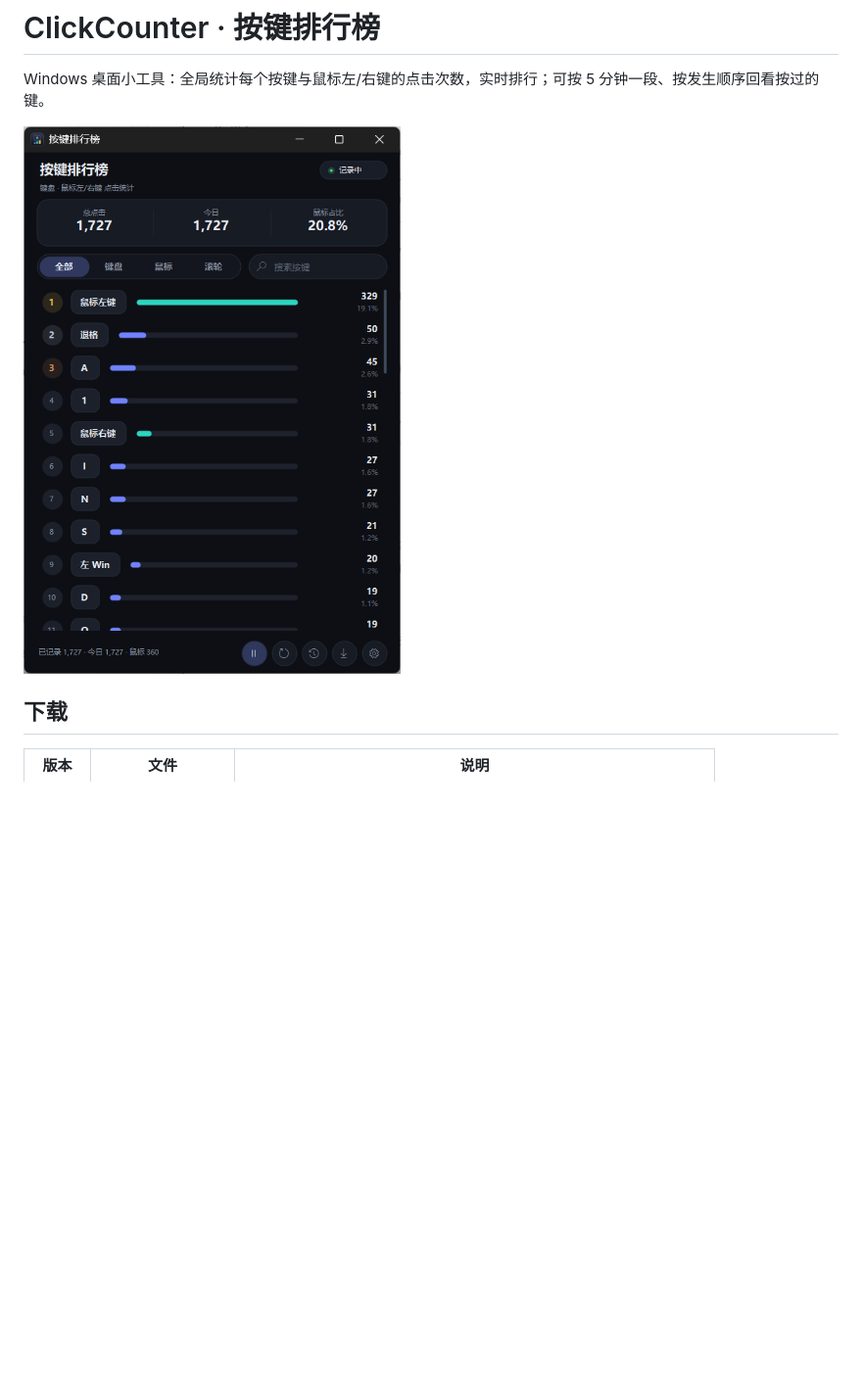
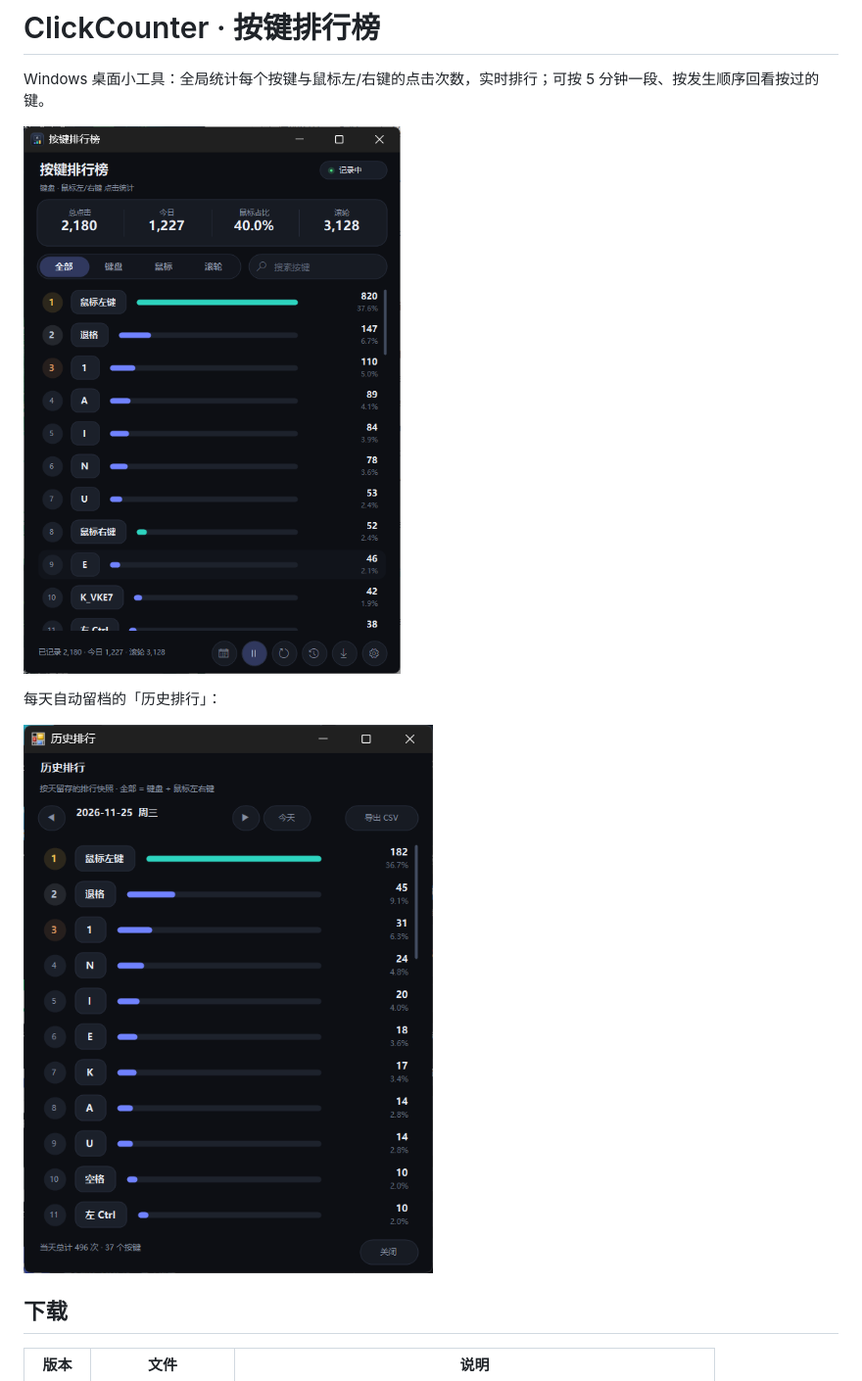
Before and after one commit to SZF1011/ClickCounter, a Markdown page: README.md, the part around the change. Shown at 98% size. Drawn GitHub-style; pictures changed too: docs/history.png (added), docs/screenshot.png; blank space fills up the shorter version.

```diff
--- a/README.md
+++ b/README.md
@@ -3,6 +3,10 @@
 Windows 桌面小工具：全局统计每个按键与鼠标左/右键的点击次数，实时排行；可按 5 分钟一段、按发生顺序回看按过的键。
 
 ![界面截图](docs/screenshot.png)
+
+每天自动留档的「历史排行」：
+
+![历史排行](docs/history.png)
 
 ## 下载
 
```
Also changed, not shown: 1 other file.
